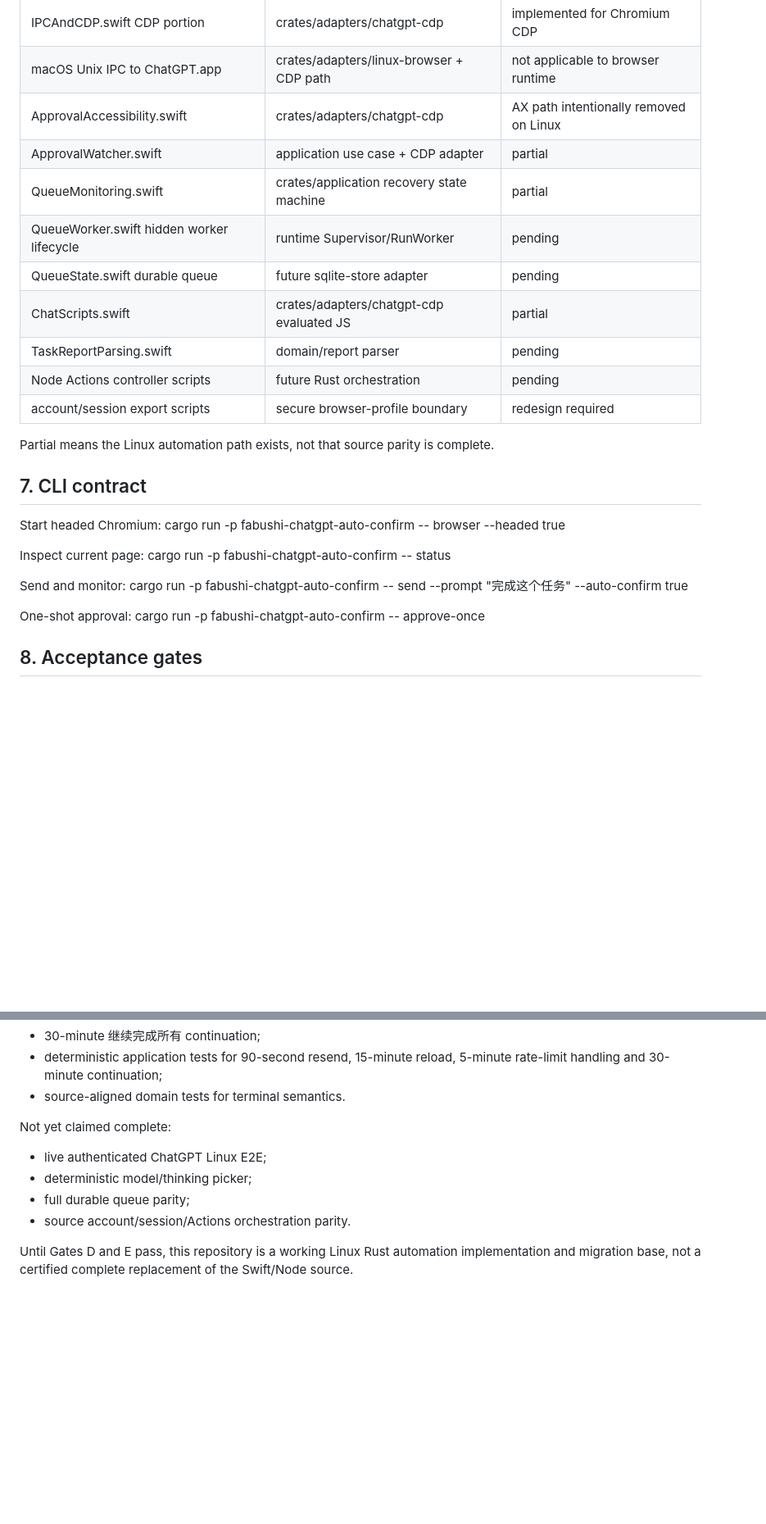
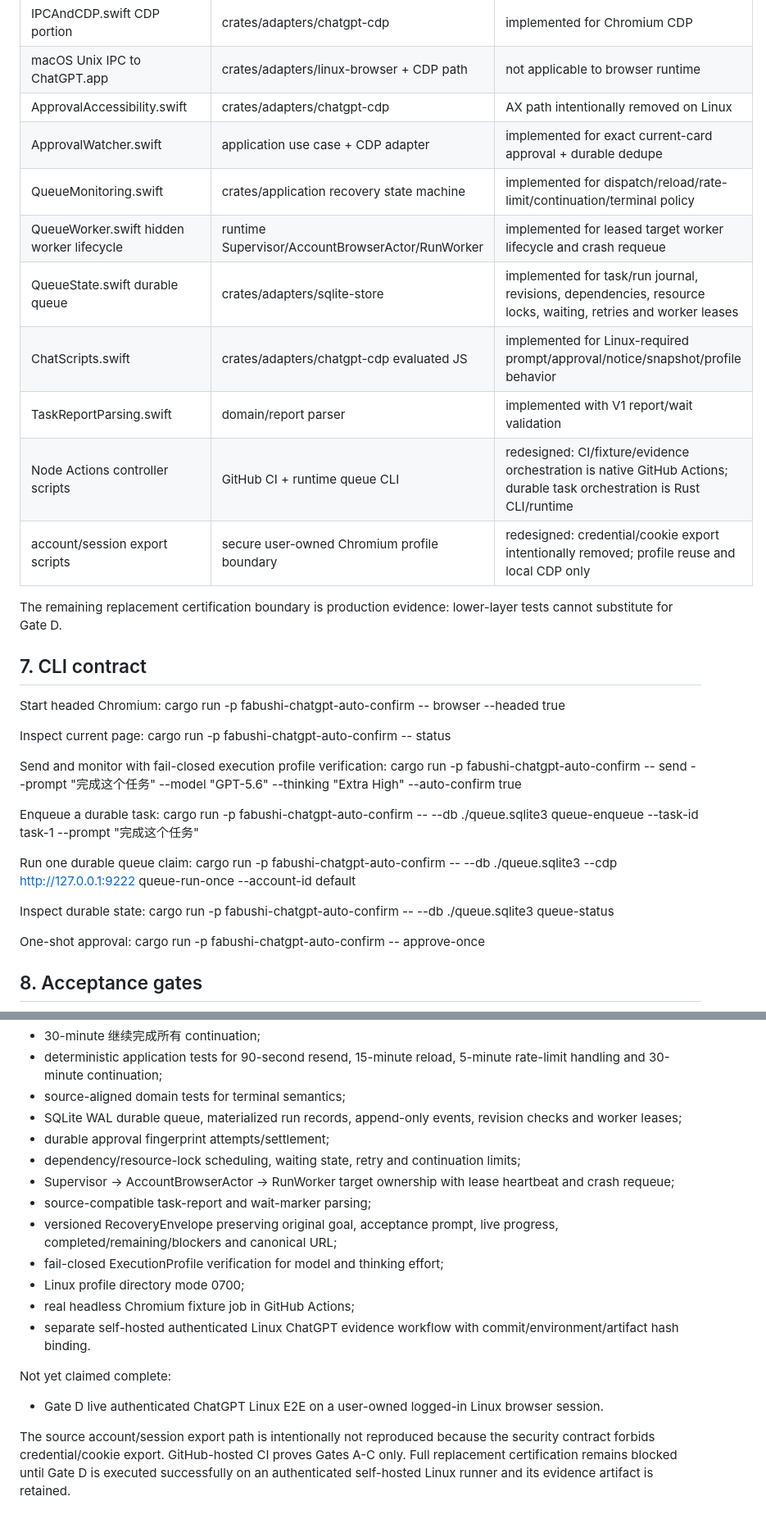
Before and after one commit to bhrumom/fabushi-plugin-chatgpt-auto-confirm-rs, a Markdown page: docs/specs/rust-linux-chatgpt-auto-confirm.md, 2 parts joined by grey strips. Shown at 82% size. Rendered like a GitHub page; blank space fills up the shorter version.

Commit message:
Update spec implementation ledger and acceptance boundary

```diff
--- a/docs/specs/rust-linux-chatgpt-auto-confirm.md
+++ b/docs/specs/rust-linux-chatgpt-auto-confirm.md
@@ -140,16 +140,16 @@ This is specified but not yet implemented in the initial Rust cut because it req
 | IPCAndCDP.swift CDP portion | crates/adapters/chatgpt-cdp | implemented for Chromium CDP |
 | macOS Unix IPC to ChatGPT.app | crates/adapters/linux-browser + CDP path | not applicable to browser runtime |
 | ApprovalAccessibility.swift | crates/adapters/chatgpt-cdp | AX path intentionally removed on Linux |
-| ApprovalWatcher.swift | application use case + CDP adapter | partial |
-| QueueMonitoring.swift | crates/application recovery state machine | partial |
-| QueueWorker.swift hidden worker lifecycle | runtime Supervisor/RunWorker | pending |
-| QueueState.swift durable queue | future sqlite-store adapter | pending |
-| ChatScripts.swift | crates/adapters/chatgpt-cdp evaluated JS | partial |
-| TaskReportParsing.swift | domain/report parser | pending |
-| Node Actions controller scripts | future Rust orchestration | pending |
-| account/session export scripts | secure browser-profile boundary | redesign required |
+| ApprovalWatcher.swift | application use case + CDP adapter | implemented for exact current-card approval + durable dedupe |
+| QueueMonitoring.swift | crates/application recovery state machine | implemented for dispatch/reload/rate-limit/continuation/terminal policy |
+| QueueWorker.swift hidden worker lifecycle | runtime Supervisor/AccountBrowserActor/RunWorker | implemented for leased target worker lifecycle and crash requeue |
+| QueueState.swift durable queue | crates/adapters/sqlite-store | implemented for task/run journal, revisions, dependencies, resource locks, waiting, retries and worker leases |
+| ChatScripts.swift | crates/adapters/chatgpt-cdp evaluated JS | implemented for Linux-required prompt/approval/notice/snapshot/profile behavior |
+| TaskReportParsing.swift | domain/report parser | implemented with V1 report/wait validation |
+| Node Actions controller scripts | GitHub CI + runtime queue CLI | redesigned: CI/fixture/evidence orchestration is native GitHub Actions; durable task orchestration is Rust CLI/runtime |
+| account/session export scripts | secure user-owned Chromium profile boundary | redesigned: credential/cookie export intentionally removed; profile reuse and local CDP only |
 
-Partial means the Linux automation path exists, not that source parity is complete.
+The remaining replacement certification boundary is production evidence: lower-layer tests cannot substitute for Gate D.
 
 ## 7. CLI contract
 
@@ -159,8 +159,17 @@ cargo run -p fabushi-chatgpt-auto-confirm -- browser --headed true
 Inspect current page:
 cargo run -p fabushi-chatgpt-auto-confirm -- status
 
-Send and monitor:
-cargo run -p fabushi-chatgpt-auto-confirm -- send --prompt "完成这个任务" --auto-confirm true
+Send and monitor with fail-closed execution profile verification:
+cargo run -p fabushi-chatgpt-auto-confirm -- send --prompt "完成这个任务" --model "GPT-5.6" --thinking "Extra High" --auto-confirm true
+
+Enqueue a durable task:
+cargo run -p fabushi-chatgpt-auto-confirm -- --db ./queue.sqlite3 queue-enqueue --task-id task-1 --prompt "完成这个任务"
+
+Run one durable queue claim:
+cargo run -p fabushi-chatgpt-auto-confirm -- --db ./queue.sqlite3 --cdp http://127.0.0.1:9222 queue-run-once --account-id default
+
+Inspect durable state:
+cargo run -p fabushi-chatgpt-auto-confirm -- --db ./queue.sqlite3 queue-status
 
 One-shot approval:
 cargo run -p fabushi-chatgpt-auto-confirm -- approve-once
@@ -249,12 +258,19 @@ Implemented in the first Rust cut:
 - 5-minute rate-limit pause, max 3;
 - 30-minute 继续完成所有 continuation;
 - deterministic application tests for 90-second resend, 15-minute reload, 5-minute rate-limit handling and 30-minute continuation;
-- source-aligned domain tests for terminal semantics.
+- source-aligned domain tests for terminal semantics;
+- SQLite WAL durable queue, materialized run records, append-only events, revision checks and worker leases;
+- durable approval fingerprint attempts/settlement;
+- dependency/resource-lock scheduling, waiting state, retry and continuation limits;
+- Supervisor -> AccountBrowserActor -> RunWorker target ownership with lease heartbeat and crash requeue;
+- source-compatible task-report and wait-marker parsing;
+- versioned RecoveryEnvelope preserving original goal, acceptance prompt, live progress, completed/remaining/blockers and canonical URL;
+- fail-closed ExecutionProfile verification for model and thinking effort;
+- Linux profile directory mode 0700;
+- real headless Chromium fixture job in GitHub Actions;
+- separate self-hosted authenticated Linux ChatGPT evidence workflow with commit/environment/artifact hash binding.
 
 Not yet claimed complete:
-- live authenticated ChatGPT Linux E2E;
-- deterministic model/thinking picker;
-- full durable queue parity;
-- source account/session/Actions orchestration parity.
+- Gate D live authenticated ChatGPT Linux E2E on a user-owned logged-in Linux browser session.
 
-Until Gates D and E pass, this repository is a working Linux Rust automation implementation and migration base, not a certified complete replacement of the Swift/Node source.
+The source account/session export path is intentionally not reproduced because the security contract forbids credential/cookie export. GitHub-hosted CI proves Gates A-C only. Full replacement certification remains blocked until Gate D is executed successfully on an authenticated self-hosted Linux runner and its evidence artifact is retained.
```
Also changed, not shown: other parts of docs/specs/rust-linux-chatgpt-auto-confirm.md (+9 -9 lines).
